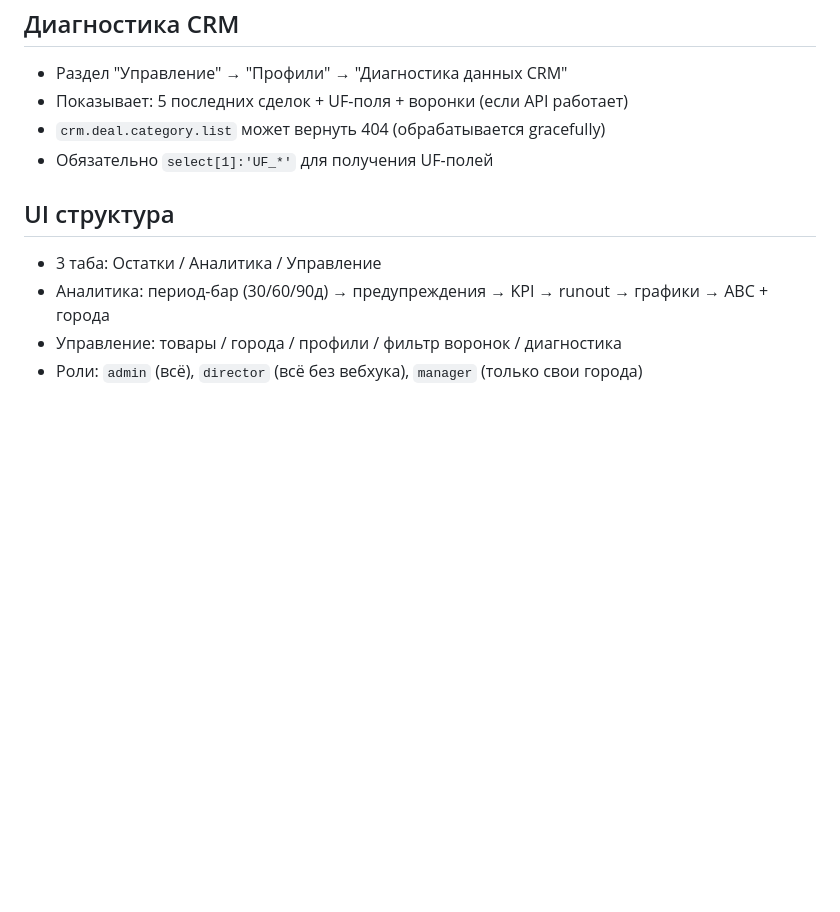
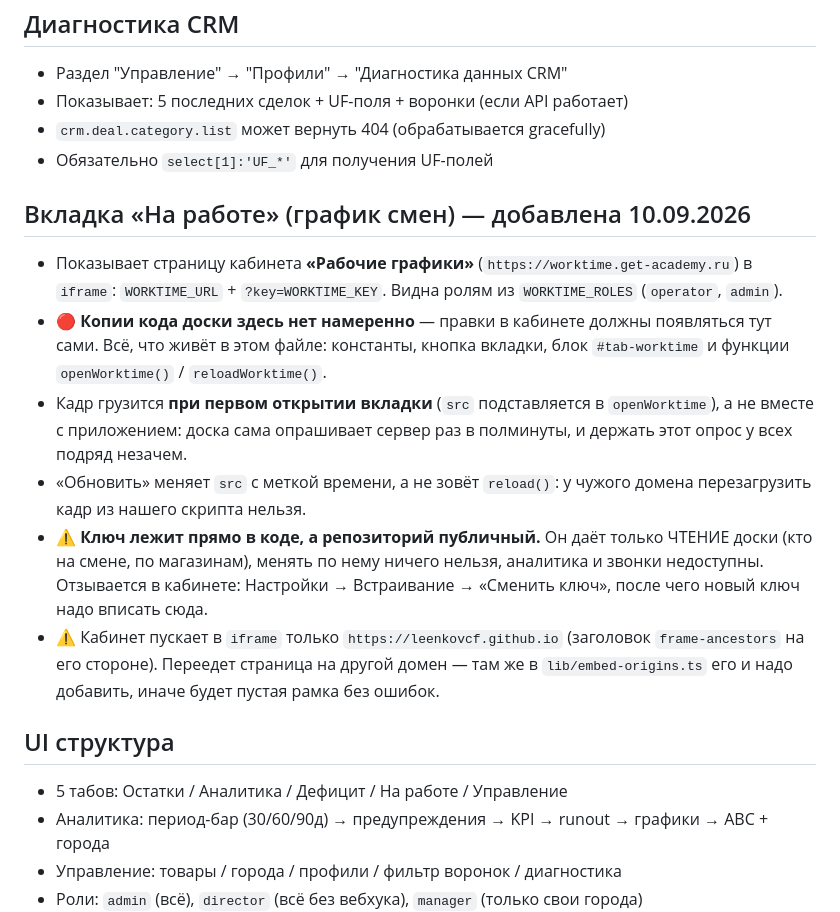
Before and after one commit to leenkovcf/b24-inventory, a Markdown page: claude_mind.md, the part around the change. Drawn GitHub-style; blank space fills up the shorter version.

Commit message:
Память проекта: вкладка «На работе»
Co-Authored-By: Claude Opus 5 (1M context) <noreply@anthropic.com>

```diff
--- a/claude_mind.md
+++ b/claude_mind.md
@@ -113,8 +113,28 @@ const CONCURRENCY = 5; // 5 батч-запросов параллельно
 - `crm.deal.category.list` может вернуть 404 (обрабатывается gracefully)
 - Обязательно `select[1]:'UF_*'` для получения UF-полей
 
+## Вкладка «На работе» (график смен) — добавлена 10.09.2026
+- Показывает страницу кабинета **«Рабочие графики»** (`https://worktime.get-academy.ru`)
+  в `iframe`: `WORKTIME_URL` + `?key=WORKTIME_KEY`. Видна ролям из `WORKTIME_ROLES`
+  (`operator`, `admin`).
+- 🔴 **Копии кода доски здесь нет намеренно** — правки в кабинете должны появляться
+  тут сами. Всё, что живёт в этом файле: константы, кнопка вкладки, блок `#tab-worktime`
+  и функции `openWorktime()` / `reloadWorktime()`.
+- Кадр грузится **при первом открытии вкладки** (`src` подставляется в `openWorktime`),
+  а не вместе с приложением: доска сама опрашивает сервер раз в полминуты, и держать
+  этот опрос у всех подряд незачем.
+- «Обновить» меняет `src` с меткой времени, а не зовёт `reload()`: у чужого домена
+  перезагрузить кадр из нашего скрипта нельзя.
+- ⚠ **Ключ лежит прямо в коде, а репозиторий публичный.** Он даёт только ЧТЕНИЕ доски
+  (кто на смене, по магазинам), менять по нему ничего нельзя, аналитика и звонки
+  недоступны. Отзывается в кабинете: Настройки → Встраивание → «Сменить ключ»,
+  после чего новый ключ надо вписать сюда.
+- ⚠ Кабинет пускает в `iframe` только `https://leenkovcf.github.io` (заголовок
+  `frame-ancestors` на его стороне). Переедет страница на другой домен — там же
+  в `lib/embed-origins.ts` его и надо добавить, иначе будет пустая рамка без ошибок.
+
 ## UI структура
-- 3 таба: Остатки / Аналитика / Управление
+- 5 табов: Остатки / Аналитика / Дефицит / На работе / Управление
 - Аналитика: период-бар (30/60/90д) → предупреждения → KPI → runout → графики → ABC + города
 - Управление: товары / города / профили / фильтр воронок / диагностика
 - Роли: `admin` (всё), `director` (всё без вебхука), `manager` (только свои города)
```
